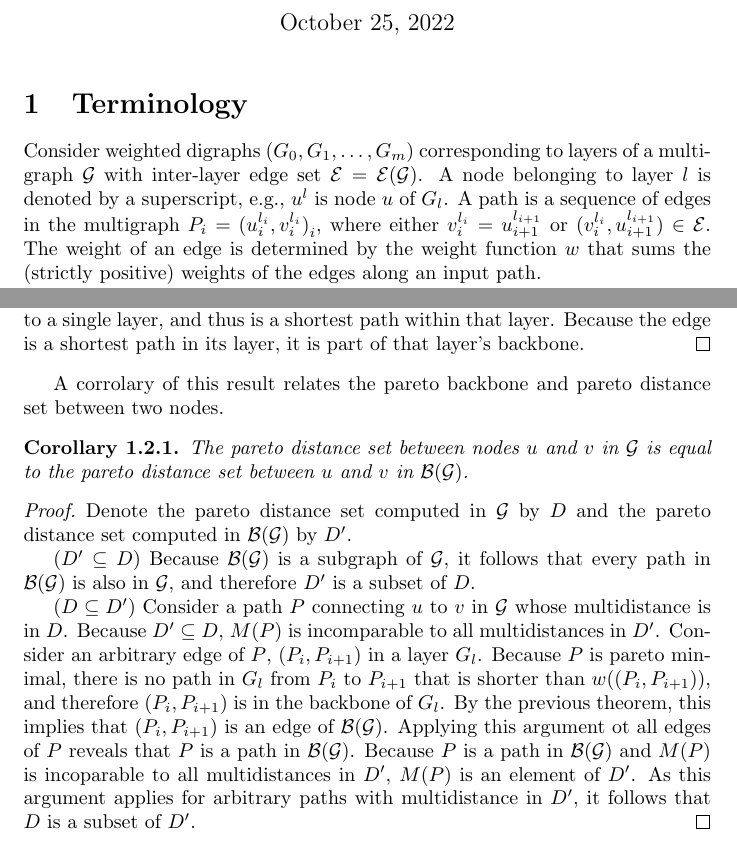
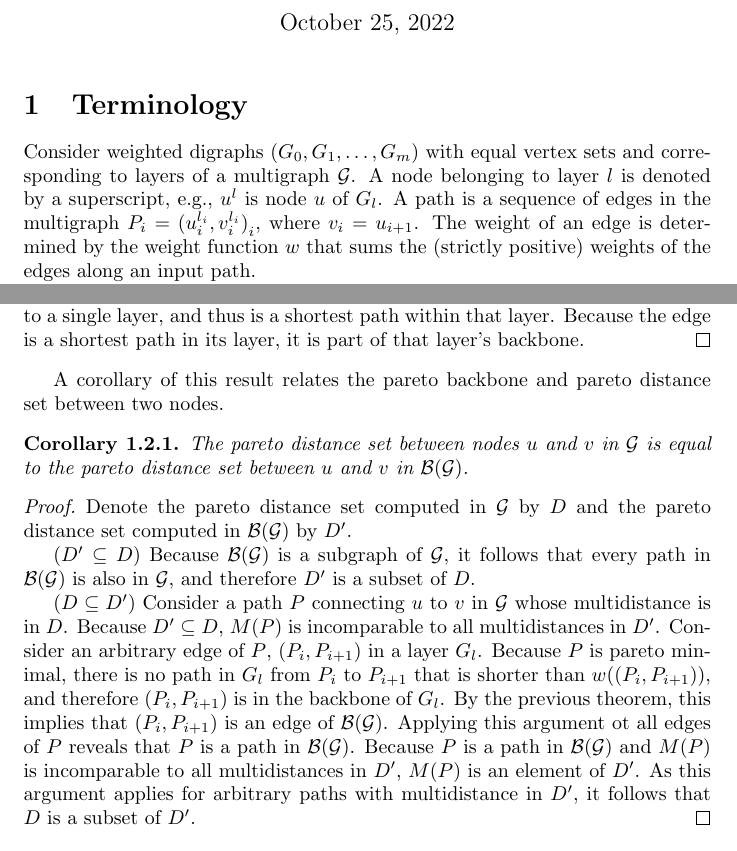
Before and after one commit to CASCI-lab/Multilayer-Backbone, a LaTeX document (Documentation/ParetoBackboneEquivalence.tex): two parts of pages 1 and 3 of 3, joined at a grey line, cut so that both start at the same text. Compiled offline with pdfLaTeX.

Commit message:
re-added same-vertex set req. to fix theorem

```diff
--- a/Documentation/ParetoBackboneEquivalence.tex
+++ b/Documentation/ParetoBackboneEquivalence.tex
@@ -16,14 +16,11 @@
 
 \section{Terminology} % creates a section
 
-Consider weighted digraphs $\left(G_0,G_1,\ldots,G_m\right)$ corresponding
-to layers of a multigraph $\mathcal{G}$ with inter-layer edge set
-$\mathcal{E}=\mathcal{E}(\mathcal{G})$.
-A node belonging to layer $l$ is denoted by a superscript, e.g., $u^l$ is
-node $u$ of $G_l$. A path is a sequence of edges in the multigraph
-$P_i={(u_i^{l_i},v_i^{l_i})}_i$, where either
-$v_i^{l_i}=u_{i+1}^{l_{i+1}}$ or $(v_i^{l_i},u_{i+1}^{l_{i+1}})\in\mathcal{E}$.
-The weight of an edge is determined by the weight function $w$ that sums the
+Consider weighted digraphs $\left(G_0,G_1,\ldots,G_m\right)$ with equal vertex sets and corresponding
+to layers of a multigraph $\mathcal{G}$. A node belonging to layer $l$ is denoted by a superscript, e.g.,
+$u^l$ is
+node $u$ of $G_l$. A path is a sequence of edges in the multigraph $P_i={(u_i^{l_i},v_i^{l_i})}_i$,
+where $v_i=u_{i+1}$. The weight of an edge is determined by the weight function $w$ that sums the
 (strictly positive) weights of the edges along an input path.
 
 The {\bf multidistance} of a path is the tuple
@@ -137,7 +134,7 @@ graph backbones of each layer, as we now formally state and prove.
     backbone.
 \end{proof}
 
-A corrolary of this result relates the pareto backbone and pareto distance set between two nodes.
+A corollary of this result relates the pareto backbone and pareto distance set between two nodes.
 
 \begin{corollary}
     The pareto distance set between nodes $u$ and $v$ in $\mathcal{G}$ is equal to the pareto distance
@@ -159,7 +156,7 @@ A corrolary of this result relates the pareto backbone and pareto distance set b
     of $G_l$. By the previous theorem, this implies that $(P_i,P_{i+1})$ is an edge of
     $\mathcal{B}(\mathcal{G})$. Applying this argument ot all edges of $P$ reveals that $P$ is a path in
     $\mathcal{B}(\mathcal{G})$. Because $P$ is a path in $\mathcal{B}(\mathcal{G})$ and $M(P)$ is
-    incoparable to
+    incomparable to
     all multidistances in $D^\prime$, $M(P)$ is an element of $D^\prime$. As this argument applies for
     arbitrary paths with multidistance in $D^\prime$, it follows that $D$ is a subset of
     $D^\prime$.
```
Also changed, not shown: Documentation/ParetoBackboneEquivalence.pdf, Documentation/ParetoBackboneEquivalence.tex (4 more changed lines), 4 other files.
